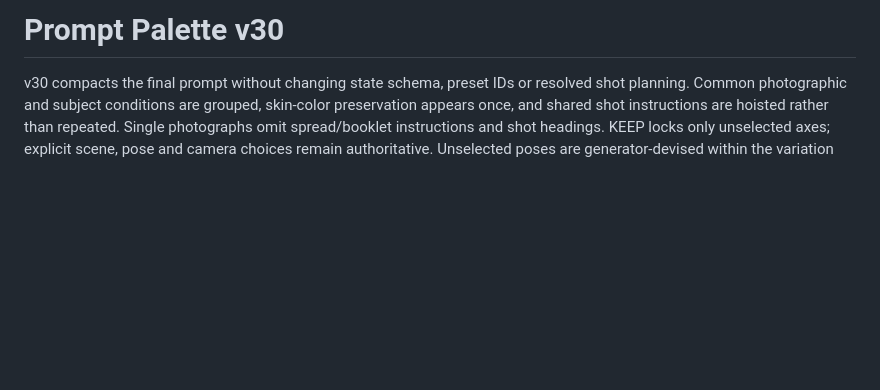
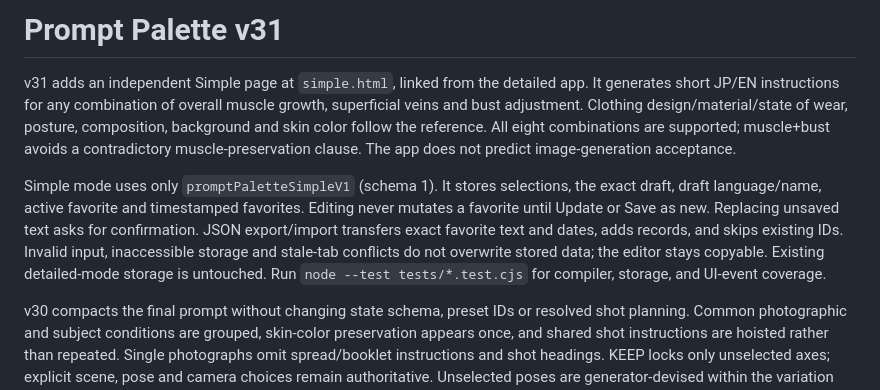
Before and after one commit to ziillia/ziillia.github.io, a Markdown page: prompt-palette-v2/README.md, the part around the change. Rendered like a GitHub page; blank space fills up the shorter version.

Commit message:
v31: link independent simple mode — README.md

```diff
--- a/prompt-palette-v2/README.md
+++ b/prompt-palette-v2/README.md
@@ -1,4 +1,8 @@
-# Prompt Palette v30
+# Prompt Palette v31
+
+v31 adds an independent Simple page at `simple.html`, linked from the detailed app. It generates short JP/EN instructions for any combination of overall muscle growth, superficial veins and bust adjustment. Clothing design/material/state of wear, posture, composition, background and skin color follow the reference. All eight combinations are supported; muscle+bust avoids a contradictory muscle-preservation clause. The app does not predict image-generation acceptance.
+
+Simple mode uses only `promptPaletteSimpleV1` (schema 1). It stores selections, the exact draft, draft language/name, active favorite and timestamped favorites. Editing never mutates a favorite until Update or Save as new. Replacing unsaved text asks for confirmation. JSON export/import transfers exact favorite text and dates, adds records, and skips existing IDs. Invalid input, inaccessible storage and stale-tab conflicts do not overwrite stored data; the editor stays copyable. Existing detailed-mode storage is untouched. Run `node --test tests/*.test.cjs` for compiler, storage, and UI-event coverage.
 
 v30 compacts the final prompt without changing state schema, preset IDs or resolved shot planning. Common photographic and subject conditions are grouped, skin-color preservation appears once, and shared shot instructions are hoisted rather than repeated. Single photographs omit spread/booklet instructions and shot headings. KEEP locks only unselected axes; explicit scene, pose and camera choices remain authoritative. Unselected poses are generator-devised within the variation level. Custom prose is preserved, including line breaks. The six main option axes are tested across all 2,160 JP/EN combinations.
 
```
